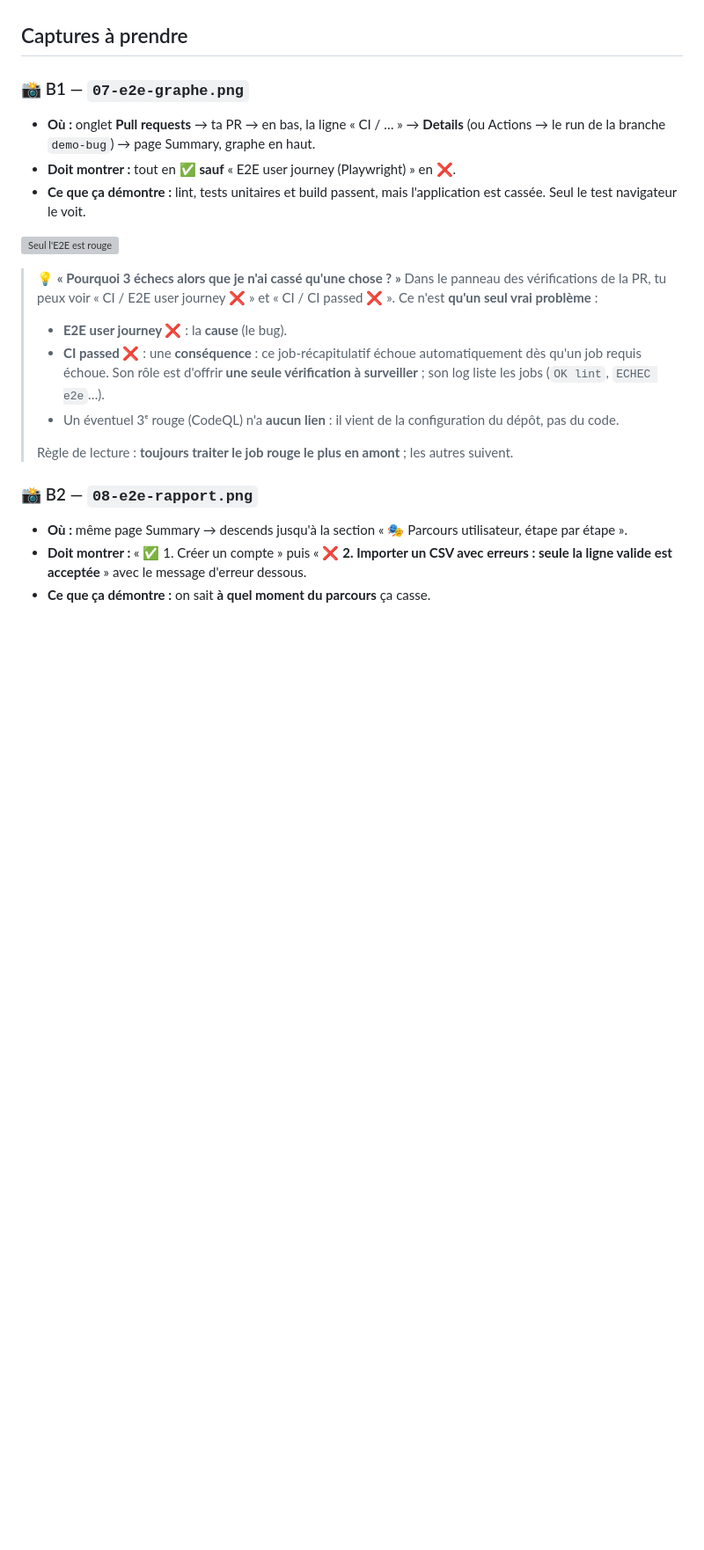
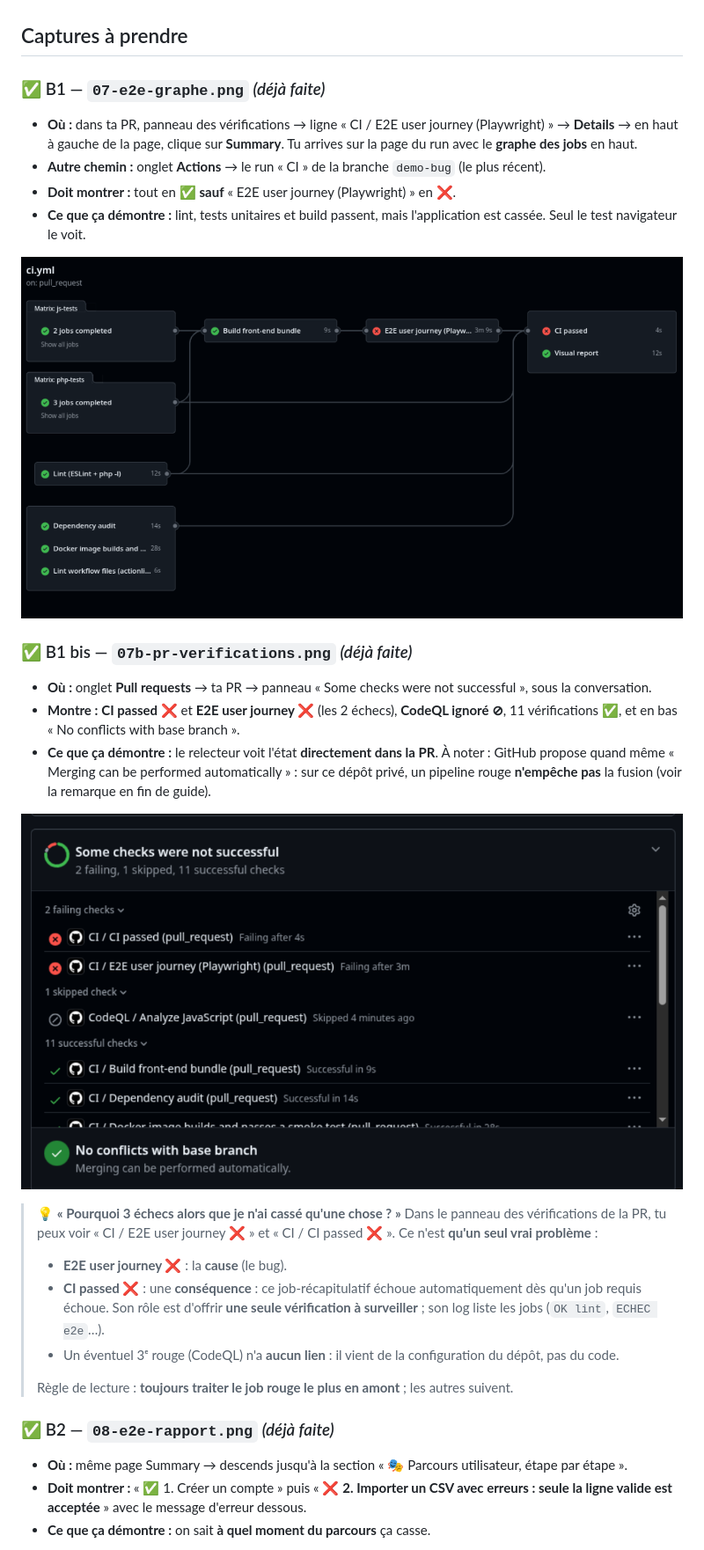
Before and after one commit to Sachaplr/mockup-CI-CD, a Markdown page: docs/DEMO.md, the part around one of its changes. Shown at 88% size. Rendered like a GitHub page; pictures changed too: docs/img/07-e2e-graphe.png (added), docs/img/07b-pr-verifications.png (added); blank space fills up the shorter version; grey boxes are pictures that could not be loaded.

```diff
--- a/docs/DEMO.md
+++ b/docs/DEMO.md
@@ -126,12 +126,20 @@ Sur GitHub, un bandeau jaune « **demo-bug had recent pushes — Compare & pull
 
 ## Captures à prendre
 
-### 📸 B1 — `07-e2e-graphe.png`
-- **Où :** onglet **Pull requests** → ta PR → en bas, la ligne « CI / … » → **Details** (ou Actions → le run de la branche `demo-bug`) → page Summary, graphe en haut.
+### ✅ B1 — `07-e2e-graphe.png` *(déjà faite)*
+- **Où :** dans ta PR, panneau des vérifications → ligne « CI / E2E user journey (Playwright) » → **Details** → en haut à gauche de la page, clique sur **Summary**. Tu arrives sur la page du run avec le **graphe des jobs** en haut.
+- **Autre chemin :** onglet **Actions** → le run « CI » de la branche `demo-bug` (le plus récent).
 - **Doit montrer :** tout en ✅ **sauf** « E2E user journey (Playwright) » en ❌.
 - **Ce que ça démontre :** lint, tests unitaires et build passent, mais l'application est cassée. Seul le test navigateur le voit.
 
 ![Seul l'E2E est rouge](img/07-e2e-graphe.png)
+
+### ✅ B1 bis — `07b-pr-verifications.png` *(déjà faite)*
+- **Où :** onglet **Pull requests** → ta PR → panneau « Some checks were not successful », sous la conversation.
+- **Montre :** **CI passed ❌** et **E2E user journey ❌** (les 2 échecs), **CodeQL ignoré ⊘**, 11 vérifications ✅, et en bas « No conflicts with base branch ».
+- **Ce que ça démontre :** le relecteur voit l'état **directement dans la PR**. À noter : GitHub propose quand même « Merging can be performed automatically » : sur ce dépôt privé, un pipeline rouge **n'empêche pas** la fusion (voir la remarque en fin de guide).
+
+![Panneau des vérifications de la PR](img/07b-pr-verifications.png)
 
 > 💡 **« Pourquoi 3 échecs alors que je n'ai cassé qu'une chose ? »**
 > Dans le panneau des vérifications de la PR, tu peux voir « CI / E2E user journey ❌ » et « CI / CI passed ❌ ». Ce n'est **qu'un seul vrai problème** :
@@ -141,7 +149,7 @@ Sur GitHub, un bandeau jaune « **demo-bug had recent pushes — Compare & pull
 >
 > Règle de lecture : **toujours traiter le job rouge le plus en amont** ; les autres suivent.
 
-### 📸 B2 — `08-e2e-rapport.png`
+### ✅ B2 — `08-e2e-rapport.png` *(déjà faite)*
 - **Où :** même page Summary → descends jusqu'à la section « 🎭 Parcours utilisateur, étape par étape ».
 - **Doit montrer :** « ✅ 1. Créer un compte » puis « ❌ **2. Importer un CSV avec erreurs : seule la ligne valide est acceptée** » avec le message d'erreur dessous.
 - **Ce que ça démontre :** on sait **à quel moment du parcours** ça casse.
```
Also changed, not shown: other parts of docs/DEMO.md (+17 -11 lines), docs/img/08-e2e-rapport.png (added), docs/img/09-e2e-commentaire-pr.png (added), docs/img/10-artefacts.png (added).
